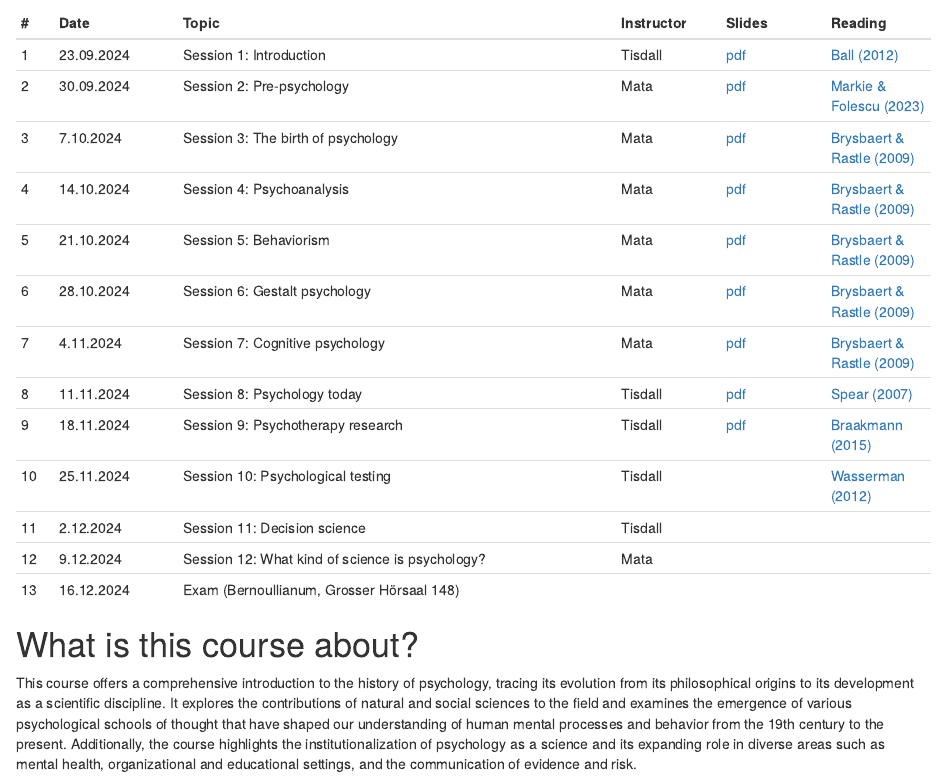
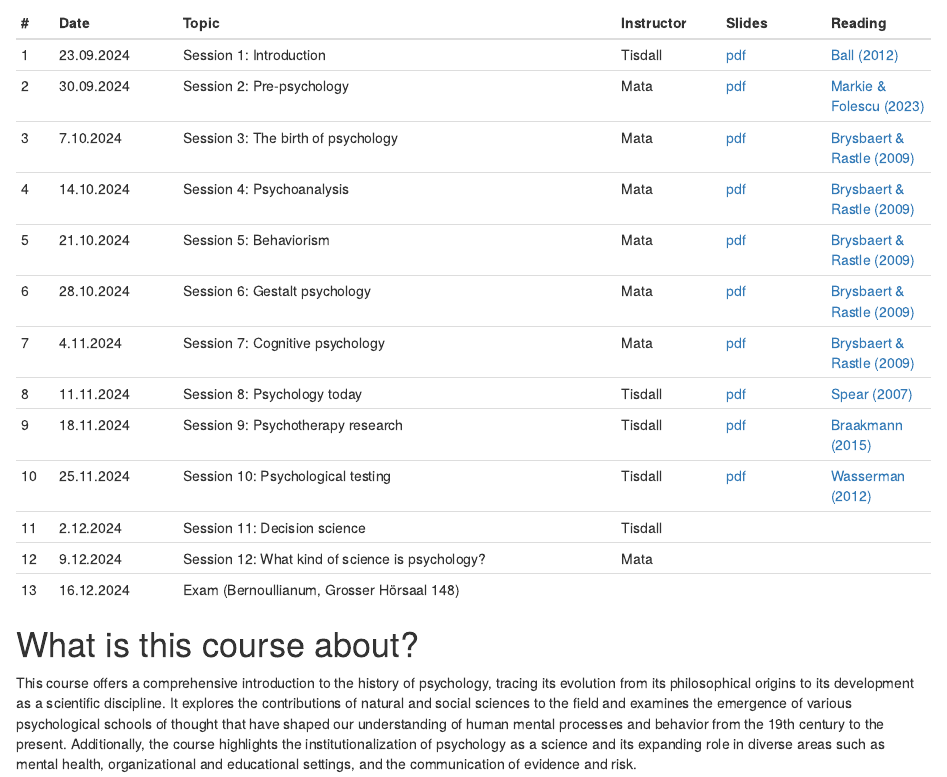
Before and after one commit to matarui/HISTPSY_HS24, an R Markdown document (index.Rmd): the page in a window 1100 px wide, from 690 px down. Rendered offline with R 4.5, knitr and Pandoc, with nearby package versions; drawn as R Markdown's standard HTML page in place of the format the file asks for.

Commit message:
update S10 (slides)

```diff
--- a/index.Rmd
+++ b/index.Rmd
@@ -33,7 +33,7 @@ Sessions take place Mondays, 8.15-9.45, Chemie, Organische, Grosser Hörsaal OC.
 | 7 | 4.11.2024 | Session 7: Cognitive psychology | Mata | [pdf](https://github.com/matarui/HISTPSY_HS24/raw/main/docs/presentations/HISTPSY_S7_CognitivePsych.pdf) | [Brysbaert & Rastle (2009)](https://adam.unibas.ch/goto_adam_file_1919600_download.html) |
 | 8 | 11.11.2024 | Session 8: Psychology today| Tisdall | [pdf](https://github.com/matarui/HISTPSY_HS24/raw/main/docs/presentations/HISTPSY_S8_Today.pdf) | [Spear (2007)](https://journals.sagepub.com/doi/pdf/10.1037/1089-2680.11.4.363) |
 | 9 | 18.11.2024 | Session 9: Psychotherapy research| Tisdall | [pdf](https://github.com/matarui/HISTPSY_HS24/raw/main/docs/presentations/HISTPSY_S9_PsychotherapyResearch.pdf) | [Braakmann (2015)](https://link.springer.com/chapter/10.1007/978-3-7091-1382-0_3) |
-|10 | 25.11.2024 | Session 10: Psychological testing| Tisdall | | [Wasserman (2012)](https://johndwasserman.com/index_htm_files/Wasserman%202012%20A%20History%20of%20Intelligence%20Assessment%20The%20Unfinished%20Tapestry.pdf) |
+|10 | 25.11.2024 | Session 10: Psychological testing| Tisdall | [pdf](https://github.com/matarui/HISTPSY_HS24/raw/main/docs/presentations/HISTPSY_S10_PsychologicalTesting.pdf) | [Wasserman (2012)](https://johndwasserman.com/index_htm_files/Wasserman%202012%20A%20History%20of%20Intelligence%20Assessment%20The%20Unfinished%20Tapestry.pdf) |
 |11 | 2.12.2024 | Session 11: Decision science | Tisdall | | |
 |12 | 9.12.2024 | Session 12: What kind of science is psychology?| Mata | | |
 |13 | 16.12.2024 | Exam (Bernoullianum, Grosser Hörsaal 148) | |
```
Also changed, not shown: docs/search.json, 3 other files.
